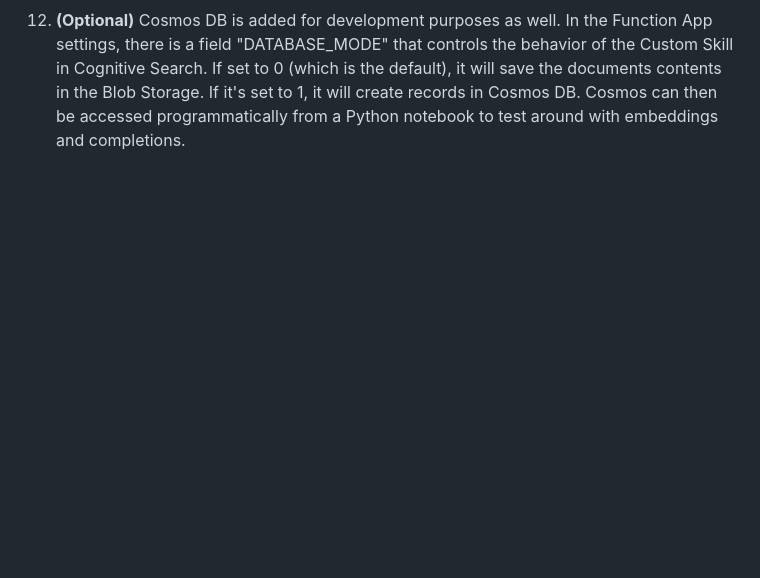
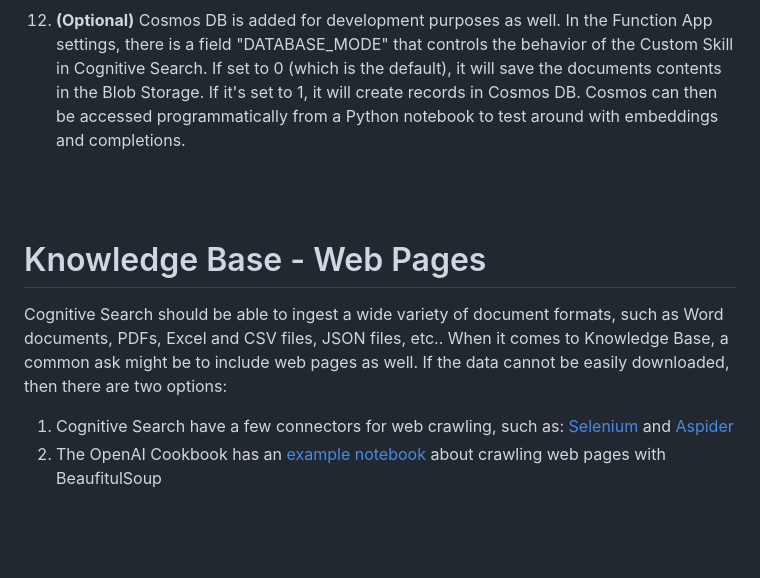
Before and after one commit to samelhousseini/km-openai, a Markdown page: README.md, the part around the change. Rendered like a GitHub page; blank space fills up the shorter version.

```diff
--- a/README.md
+++ b/README.md
@@ -93,6 +93,14 @@ The ARM template is not fully automated (yet), so a few manual steps will have t
 <br/>
 <br/>
 
+# Knowledge Base - Web Pages
+Cognitive Search should be able to ingest a wide variety of document formats, such as Word documents, PDFs, Excel and CSV files, JSON files, etc.. When it comes to Knowledge Base, a common ask might be to include web pages as well. If the data cannot be easily downloaded, then there are two options:
+1. Cognitive Search have a few connectors for web crawling, such as: [Selenium](https://contentanalytics.digital.accenture.com/display/aspire40/Selenium+Crawler) and [Aspider](https://contentanalytics.digital.accenture.com/display/aspire40/Aspider+Web+Crawler)
+1. The OpenAI Cookbook has an [example notebook](https://github.com/openai/openai-cookbook/tree/main/apps/web-crawl-q-and-a) about crawling web pages with BeaufitulSoup
+
+<br/>
+<br/>
+
 # Troubleshooting
 The below are troubleshooting steps in case you face any problems with the solution:
 1. Please monitor the Azure Functions logs for any errors or exceptions.
```
